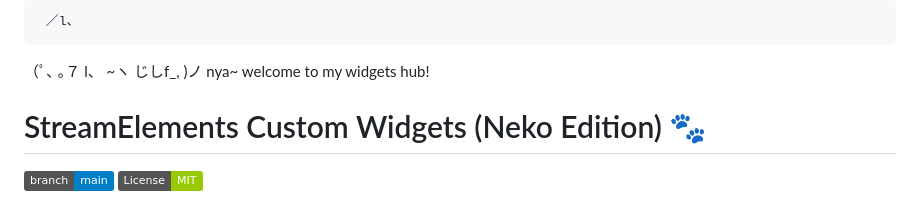
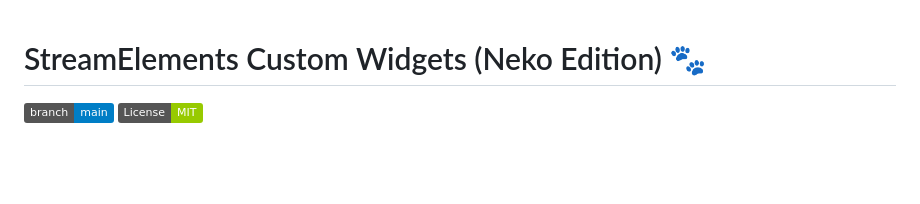
Before and after one commit to nekolessi/streamelements-widgets, a Markdown page: README.md, the part around the change. GitHub-like rendering; badges without logos; blank space fills up the shorter version.

```diff
--- a/README.md
+++ b/README.md
@@ -1,8 +1,3 @@
-     ／l、
-   （ﾟ､ ｡７
-     l、 ~ヽ
-     じしf_, )ノ   nya~ welcome to my widgets hub!
-
 # StreamElements Custom Widgets (Neko Edition) 🐾
 
 [![Branch:main](https://img.shields.io/badge/branch-main-blue.svg)](../../tree/main)  [![License:MIT](https://img.shields.io/badge/License-MIT-green.svg)](LICENSE)
```
